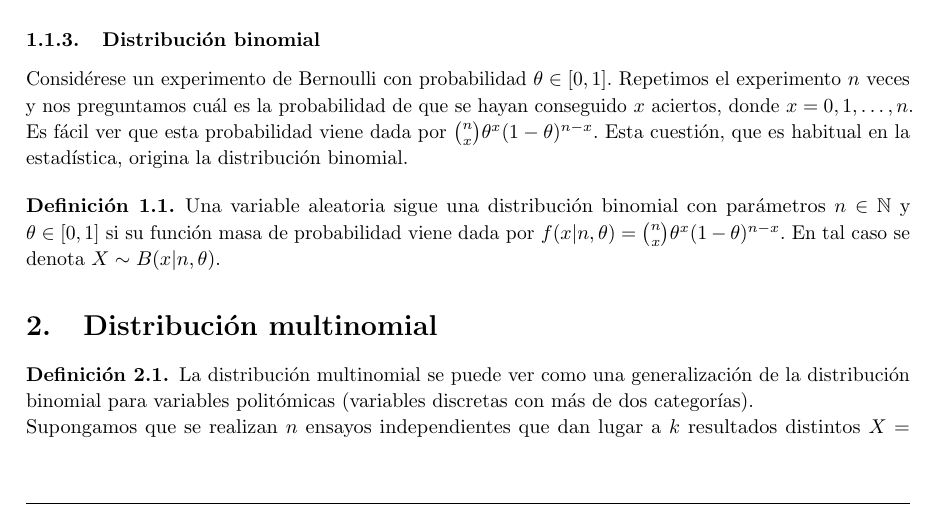
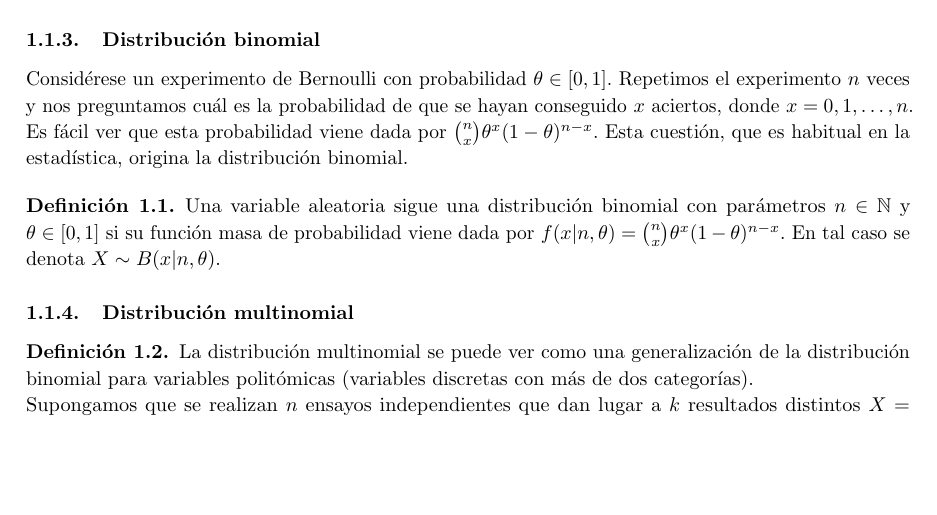
Before and after one commit to andreshp/math-notes, a LaTeX document (StatisticalInference/inference.tex): part of page 3 of 33 before the commit and part of page 3 of 32 after it, cut so that both start at the same text, the shorter picture padded with empty space. Compiled offline with pdfLaTeX.

Commit message:
Changed to subsubsection in multinomial. Compiled PDF

```diff
--- a/StatisticalInference/inference.tex
+++ b/StatisticalInference/inference.tex
@@ -244,7 +244,7 @@ Considérese un experimento de Bernoulli con probabilidad $\theta \in [0,1]$. Re
     Una variable aleatoria sigue una distribución binomial con parámetros $n \in \mathbb{N}$ y $\theta \in [0,1]$  si su función masa de probabilidad viene dada por $f(x|n,\theta) = \binom{n}{x} \theta^x (1-\theta)^{n-x}$. En tal caso se denota $X \sim B(x|n,\theta)$.
 \end{definition}
 
-\section{Distribución multinomial}
+\subsubsection{Distribución multinomial}
 
 \begin{definition}
 La distribución multinomial se puede ver como una generalización de la distribución binomial para variables politómicas (variables discretas con más de dos categorías).
```
Also changed, not shown: StatisticalInference/inference.pdf.
